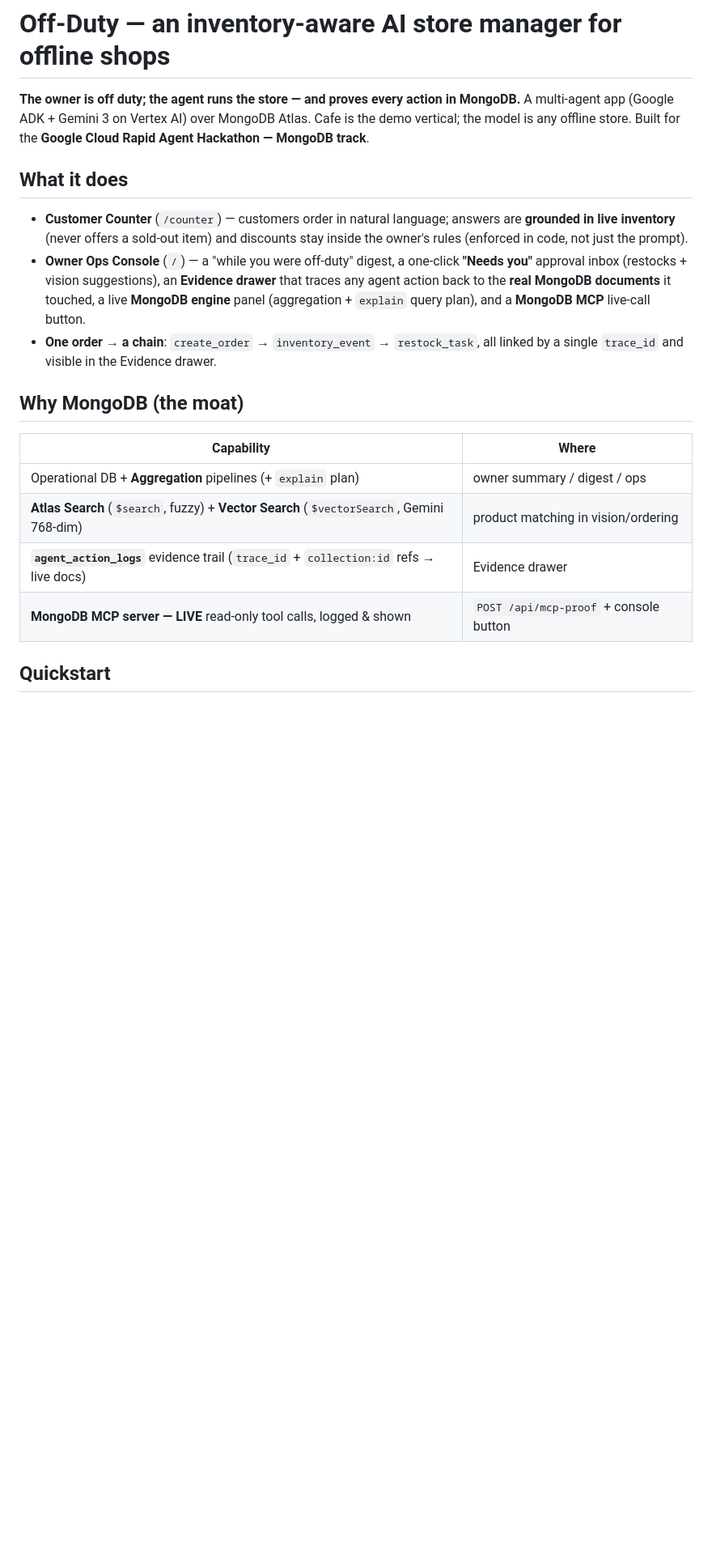
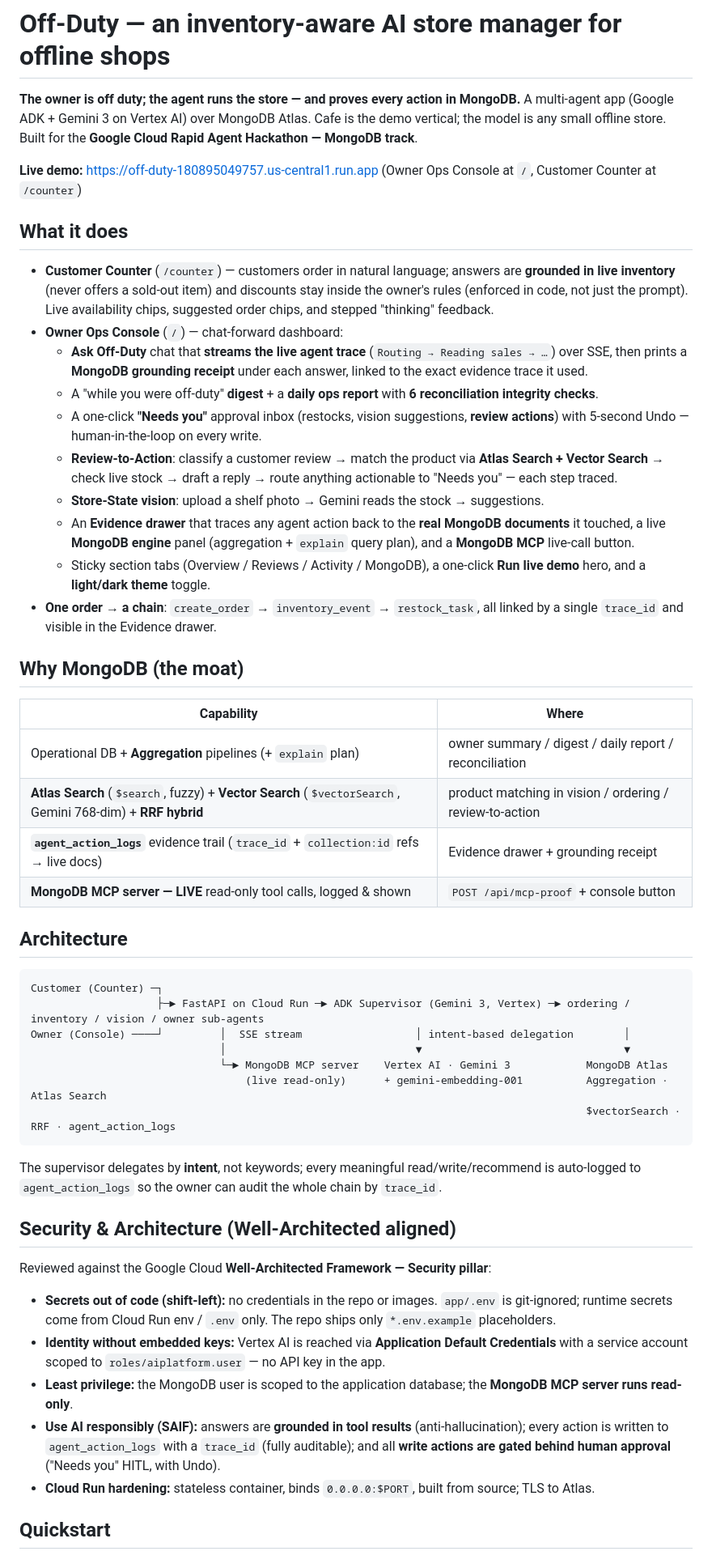
Before and after one commit to 1wos/storeops, a Markdown page: README.md, the part around one of its changes. Shown at 81% size. Drawn GitHub-style; blank space fills up the shorter version.

````diff
--- a/README.md
+++ b/README.md
@@ -2,18 +2,35 @@
 
 **The owner is off duty; the agent runs the store — and proves every action in MongoDB.**
 A multi-agent app (Google ADK + Gemini 3 on Vertex AI) over MongoDB Atlas. Cafe is the demo
-vertical; the model is any offline store. Built for the **Google Cloud Rapid Agent Hackathon —
-MongoDB track**.
+vertical; the model is any small offline store. Built for the **Google Cloud Rapid Agent
+Hackathon — MongoDB track**.
+
+**Live demo:** https://off-duty-180895049757.us-central1.run.app
+(Owner Ops Console at `/`, Customer Counter at `/counter`)
 
 ## What it does
 
 - **Customer Counter** (`/counter`) — customers order in natural language; answers are
   **grounded in live inventory** (never offers a sold-out item) and discounts stay inside the
-  owner's rules (enforced in code, not just the prompt).
-- **Owner Ops Console** (`/`) — a "while you were off-duty" digest, a one-click **"Needs you"**
-  approval inbox (restocks + vision suggestions), an **Evidence drawer** that traces any agent
-  action back to the **real MongoDB documents** it touched, a live **MongoDB engine** panel
-  (aggregation + `explain` query plan), and a **MongoDB MCP** live-call button.
+  owner's rules (enforced in code, not just the prompt). Live availability chips, suggested
+  order chips, and stepped "thinking" feedback.
+- **Owner Ops Console** (`/`) — chat-forward dashboard:
+  - **Ask Off-Duty** chat that **streams the live agent trace** (`Routing → Reading sales →
+    …`) over SSE, then prints a **MongoDB grounding receipt** under each answer, linked to the
+    exact evidence trace it used.
+  - A "while you were off-duty" **digest** + a **daily ops report** with **6 reconciliation
+    integrity checks**.
+  - A one-click **"Needs you"** approval inbox (restocks, vision suggestions, **review
+    actions**) with 5-second Undo — human-in-the-loop on every write.
+  - **Review-to-Action**: classify a customer review → match the product via **Atlas
+    Search + Vector Search** → check live stock → draft a reply → route anything actionable
+    to "Needs you" — each step traced.
+  - **Store-State vision**: upload a shelf photo → Gemini reads the stock → suggestions.
+  - An **Evidence drawer** that traces any agent action back to the **real MongoDB documents**
+    it touched, a live **MongoDB engine** panel (aggregation + `explain` query plan), and a
+    **MongoDB MCP** live-call button.
+  - Sticky section tabs (Overview / Reviews / Activity / MongoDB), a one-click **Run live
+    demo** hero, and a **light/dark theme** toggle.
 - **One order → a chain**: `create_order` → `inventory_event` → `restock_task`, all linked by a
   single `trace_id` and visible in the Evidence drawer.
 
@@ -21,10 +38,43 @@ MongoDB track**.
 
 | Capability | Where |
 |---|---|
-| Operational DB + **Aggregation** pipelines (+ `explain` plan) | owner summary / digest / ops |
-| **Atlas Search** (`$search`, fuzzy) + **Vector Search** (`$vectorSearch`, Gemini 768-dim) | product matching in vision/ordering |
-| **`agent_action_logs`** evidence trail (`trace_id` + `collection:id` refs → live docs) | Evidence drawer |
+| Operational DB + **Aggregation** pipelines (+ `explain` plan) | owner summary / digest / daily report / reconciliation |
+| **Atlas Search** (`$search`, fuzzy) + **Vector Search** (`$vectorSearch`, Gemini 768-dim) + **RRF hybrid** | product matching in vision / ordering / review-to-action |
+| **`agent_action_logs`** evidence trail (`trace_id` + `collection:id` refs → live docs) | Evidence drawer + grounding receipt |
 | **MongoDB MCP server — LIVE** read-only tool calls, logged & shown | `POST /api/mcp-proof` + console button |
+
+## Architecture
+
+```
+Customer (Counter) ─┐
+                    ├─► FastAPI on Cloud Run ─► ADK Supervisor (Gemini 3, Vertex) ─► ordering / inventory / vision / owner sub-agents
+Owner (Console) ────┘         │  SSE stream                  │ intent-based delegation        │
+                              │                              ▼                                ▼
+                              └─► MongoDB MCP server    Vertex AI · Gemini 3            MongoDB Atlas
+                                  (live read-only)      + gemini-embedding-001          Aggregation · Atlas Search
+                                                                                        $vectorSearch · RRF · agent_action_logs
+```
+
+The supervisor delegates by **intent**, not keywords; every meaningful read/write/recommend is
+auto-logged to `agent_action_logs` so the owner can audit the whole chain by `trace_id`.
+
+## Security & Architecture (Well-Architected aligned)
+
+Reviewed against the Google Cloud **Well-Architected Framework — Security pillar**:
+
+- **Secrets out of code (shift-left):** no credentials in the repo or images. `app/.env` is
+  git-ignored; runtime secrets come from Cloud Run env / `.env` only. The repo ships only
+  `*.env.example` placeholders.
+- **Identity without embedded keys:** Vertex AI is reached via **Application Default
+  Credentials** with a service account scoped to `roles/aiplatform.user` — no API key in the
+  app.
+- **Least privilege:** the MongoDB user is scoped to the application database; the **MongoDB
+  MCP server runs read-only**.
+- **Use AI responsibly (SAIF):** answers are **grounded in tool results** (anti-hallucination);
+  every action is written to `agent_action_logs` with a `trace_id` (fully auditable); and all
+  **write actions are gated behind human approval** ("Needs you" HITL, with Undo).
+- **Cloud Run hardening:** stateless container, binds `0.0.0.0:$PORT`, built from source; TLS
+  to Atlas.
 
 ## Quickstart
 
````
Also changed, not shown: other parts of README.md (+25 -19 lines), DEMO_SCRIPT.md (+13 -0 lines).
